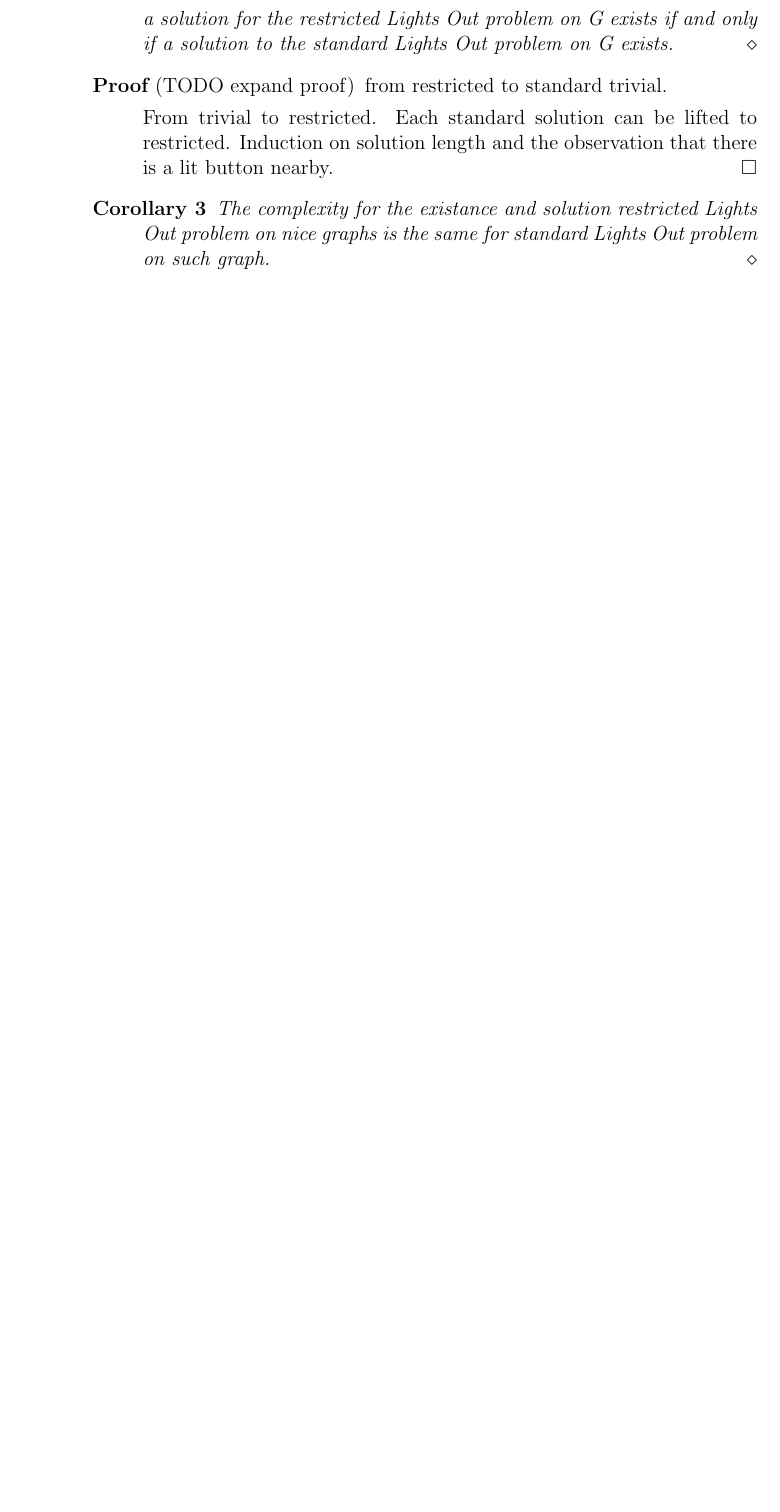
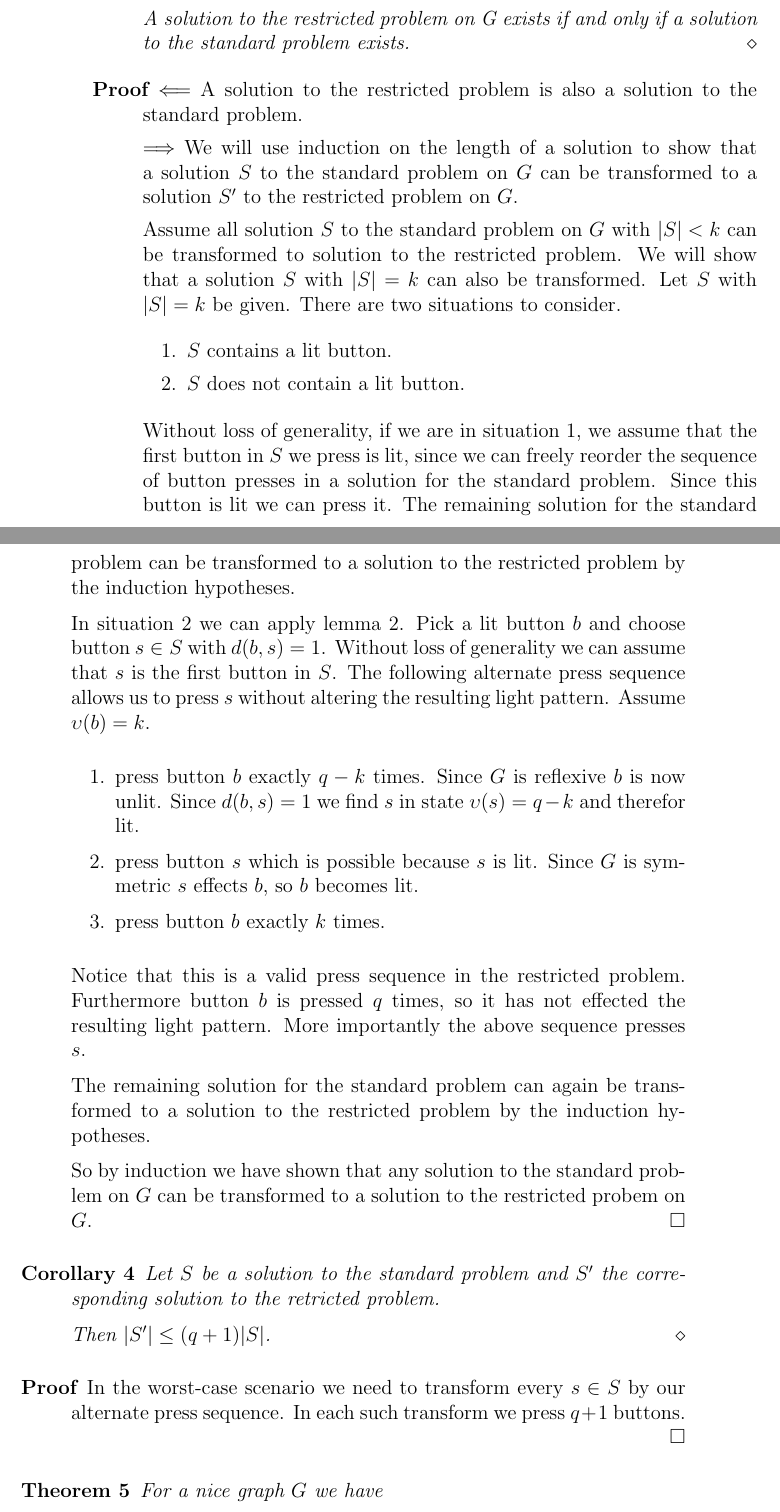
Before and after one commit to dvberkel/mathematics-articles, a LaTeX paper (articles/lightsout/complexity/complexity.tex, which reads articles/lightsout/complexity/content/nice_graphs.tex, articles/lightsout/complexity/lib/commands.tex): part of page 2 of 2 before the commit and two parts of pages 2 and 3 of 4 after it, the two joined at a grey line, cut so that both start at the same text, the shorter picture padded with empty space. Compiled offline with pdfLaTeX.

Commit message:
write up proof for nice graphs

```diff
--- a/articles/lightsout/complexity/content/nice_graphs.tex
+++ b/articles/lightsout/complexity/content/nice_graphs.tex
@@ -16,8 +25,52 @@ Without the loss of generality, for nice graphs we can set the weights to 1.
+    A solution to the restricted problem on G exists if and only if a solution to the standard problem exists.
+\end{lemma}
+
+\begin{proof}
+    $\Longleftarrow$ A solution to the restricted problem is also a solution to the standard problem.
+
+    $\Longrightarrow$ We will use induction on the length of a solution to show that a solution $S$ to the standard problem on $G$ can be transformed to a solution $S'$ to the restricted problem on $G$.
+
+    Assume all solution $S$ to the standard problem on $G$ with $|S| < k$ can be transformed to solution to the restricted problem. We will show that a solution $S$ with $|S| = k$ can also be transformed.
+    Let $S$ with $|S| = k$ be given. There are two situations to consider.
+
+    \begin{enumerate}
+        \item\label{lit-button} $S$ contains a lit button.
+        \item\label{no-lit-button} $S$ does not contain a lit button.
+    \end{enumerate}
+
+    Without loss of generality, if we are in situation \ref{lit-button}, we assume that the first button in $S$ we press is lit, since we can freely reorder the sequence of button presses in a solution for the standard problem.
+    Since this button is lit we can press it. The remaining solution for the standard problem can be transformed to a solution to the restricted problem by the induction hypotheses.
+
+    In situation \ref{no-lit-button} we can apply lemma \ref{close-press-button}. Pick a lit button $b$ and choose button $s\in S$ with $d(b, s) = 1$. Without loss of generality we can assume that $s$ is the first button in $S$.
+    The following alternate press sequence allows us to press $s$ without altering the resulting light pattern. Assume $\state(b) = k$.
+
+    \begin{enumerate}
+        \item press button $b$ exactly $q-k$ times. Since $G$ is reflexive $b$ is now unlit. Since $d(b,s) = 1$ we find $s$ in state $\state(s) = q-k$ and therefor lit.
+        \item press button $s$ which is possible because $s$ is lit. Since $G$ is symmetric $s$ effects $b$, so $b$ becomes lit.
+        \item press button $b$ exactly $k$ times.
+    \end{enumerate}
+
+    Notice that this is a valid press sequence in the restricted problem. Furthermore button $b$ is pressed $q$ times, so it has not effected the resulting light pattern.
+    More importantly the above sequence presses $s$.
+
+    The remaining solution for the standard problem can again be transformed to a solution to the restricted problem by the induction hypotheses.
+
+    So by induction we have shown that any solution to the standard problem on $G$ can be transformed to a solution to the restricted probem on $G$.
+\end{proof}
+
+\begin{corollary}\label{restricted-bound}
+    Let $S$ be a solution to the standard problem and $S'$ the corresponding solution to the retricted problem.
+
+    Then $|S'|\leq(q+1)|S|$.
+\end{corollary}
+
+\begin{proof}
+    In the worst-case scenario we need to transform every $s\in S$ by our alternate press sequence. In each such transform we press $q+1$ buttons.
+\end{proof}
+
 \begin{theorem}
     For a nice graph $G$ we have
 
-    a solution for the restricted Lights Out problem on G exists if and only if a solution to the standard Lights Out problem on G exists.
+    The existance and solution problems for the restricted Lights Out variant are in $P$.
 \end{theorem}
 
-\begin{proof}[TODO expand proof]
-    from restricted to standard trivial.
@@ -24,7 +80,4 @@ Without the loss of generality, for nice graphs we can set the weights to 1.
 
-    From trivial to restricted. Each standard solution can be lifted to restricted. Induction on solution length and the observation that there is a lit button nearby.
+    The result for the restricted solution problem follows from theorem \ref{standard-complexity} a solutions to the standard problem can be found in polynomial time.
+    By lemma \ref{restricted-solution} and corollary \ref{restricted-bound} it can be transformed in polynomial time to a solution for the restricted problem.
 \end{proof}
-
-\begin{corollary}
-    The complexity for the existance and solution restricted Lights Out problem on nice graphs is the same for standard Lights Out problem on such graph.
-\end{corollary}
--- a/articles/lightsout/complexity/lib/commands.tex
+++ b/articles/lightsout/complexity/lib/commands.tex
@@ -68,3 +68,4 @@
 
 \newcommand{\f}{\ensuremath{{\text{\bf false}}}}
 \renewcommand{\t}{\ensuremath{\text{\bf true}}}
+\newcommand{\state}{\ensuremath{\upsilon}}
```
Also changed, not shown: articles/lightsout/complexity/content/standard.tex (+1 -1 lines), articles/lightsout/complexity/content/nice_graphs.tex (12 more changed lines).
